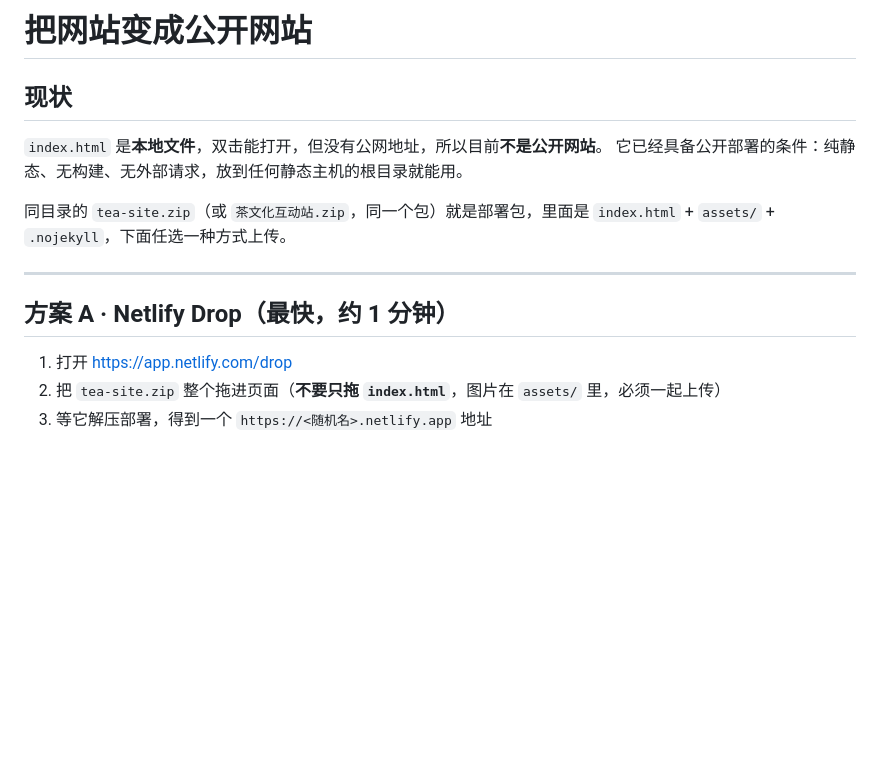
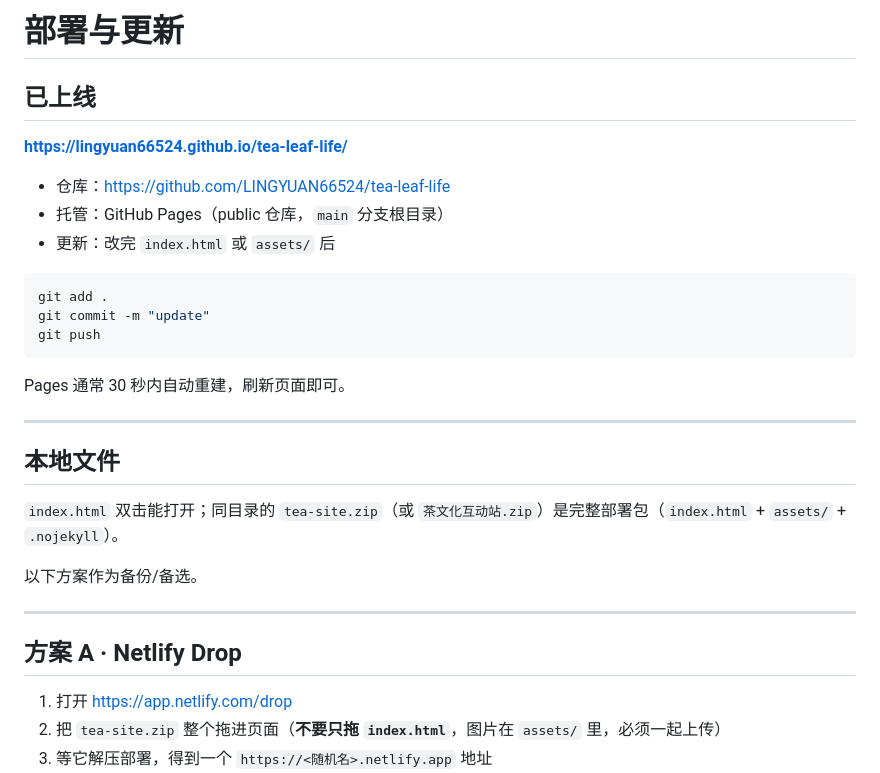
Before and after one commit to LINGYUAN66524/tea-leaf-life, a Markdown page: DEPLOY.md, the part around the change. Drawn GitHub-style; blank space fills up the shorter version.

````diff
--- a/DEPLOY.md
+++ b/DEPLOY.md
@@ -1,15 +1,32 @@
-# 把网站变成公开网站
+# 部署与更新
 
-## 现状
+## 已上线
 
-`index.html` 是**本地文件**，双击能打开，但没有公网地址，所以目前**不是公开网站**。
-它已经具备公开部署的条件：纯静态、无构建、无外部请求，放到任何静态主机的根目录就能用。
+**https://lingyuan66524.github.io/tea-leaf-life/**
 
-同目录的 `tea-site.zip`（或 `茶文化互动站.zip`，同一个包）就是部署包，里面是 `index.html` + `assets/` + `.nojekyll`，下面任选一种方式上传。
+- 仓库：<https://github.com/LINGYUAN66524/tea-leaf-life>
+- 托管：GitHub Pages（public 仓库，`main` 分支根目录）
+- 更新：改完 `index.html` 或 `assets/` 后
+
+```bash
+git add .
+git commit -m "update"
+git push
+```
+
+Pages 通常 30 秒内自动重建，刷新页面即可。
 
 ---
 
-## 方案 A · Netlify Drop（最快，约 1 分钟）
+## 本地文件
+
+`index.html` 双击能打开；同目录的 `tea-site.zip`（或 `茶文化互动站.zip`）是完整部署包（`index.html` + `assets/` + `.nojekyll`）。
+
+以下方案作为备份/备选。
+
+---
+
+## 方案 A · Netlify Drop
 
 1. 打开 <https://app.netlify.com/drop>
 2. 把 `tea-site.zip` 整个拖进页面（**不要只拖 `index.html`**，图片在 `assets/` 里，必须一起上传）
````
Also changed, not shown: README.md (+4 -2 lines).
